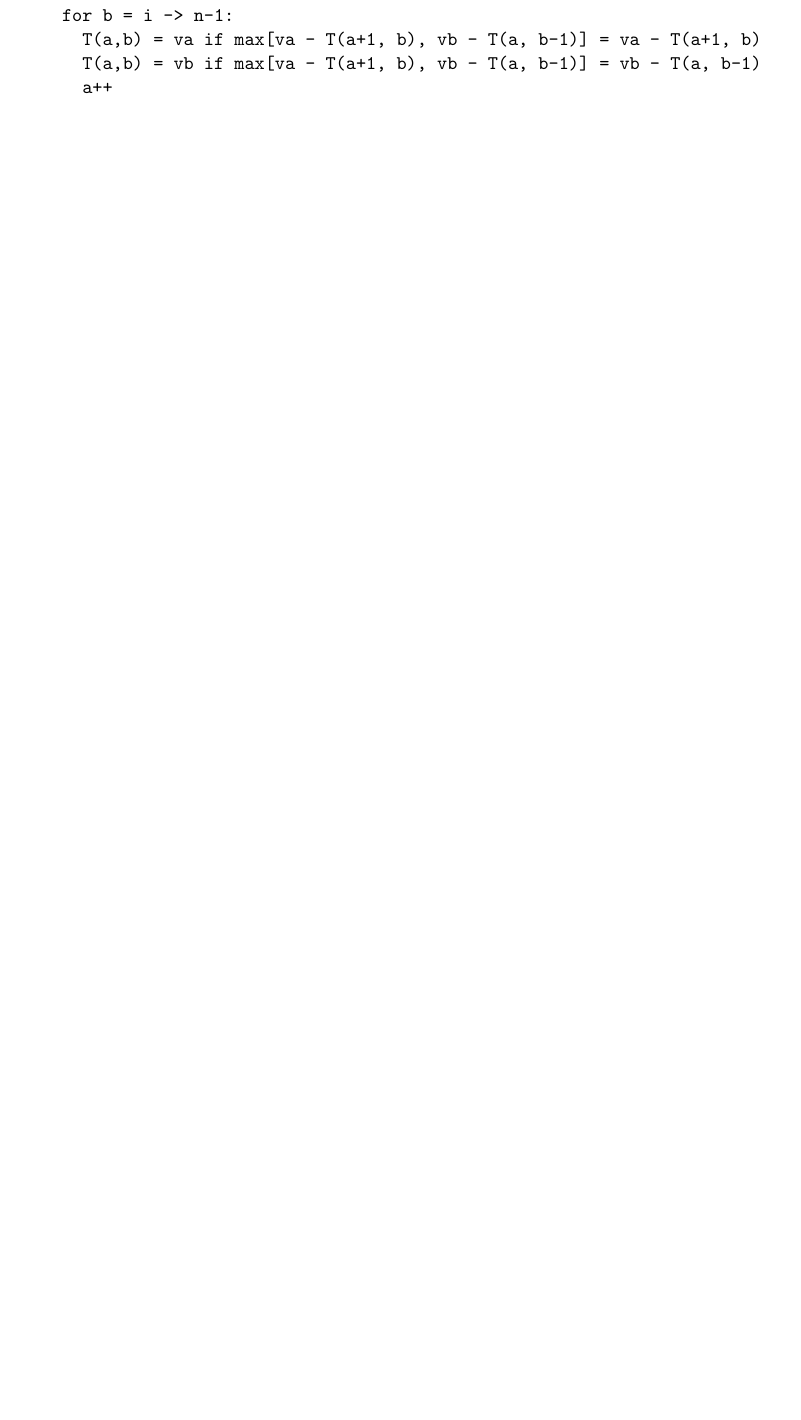
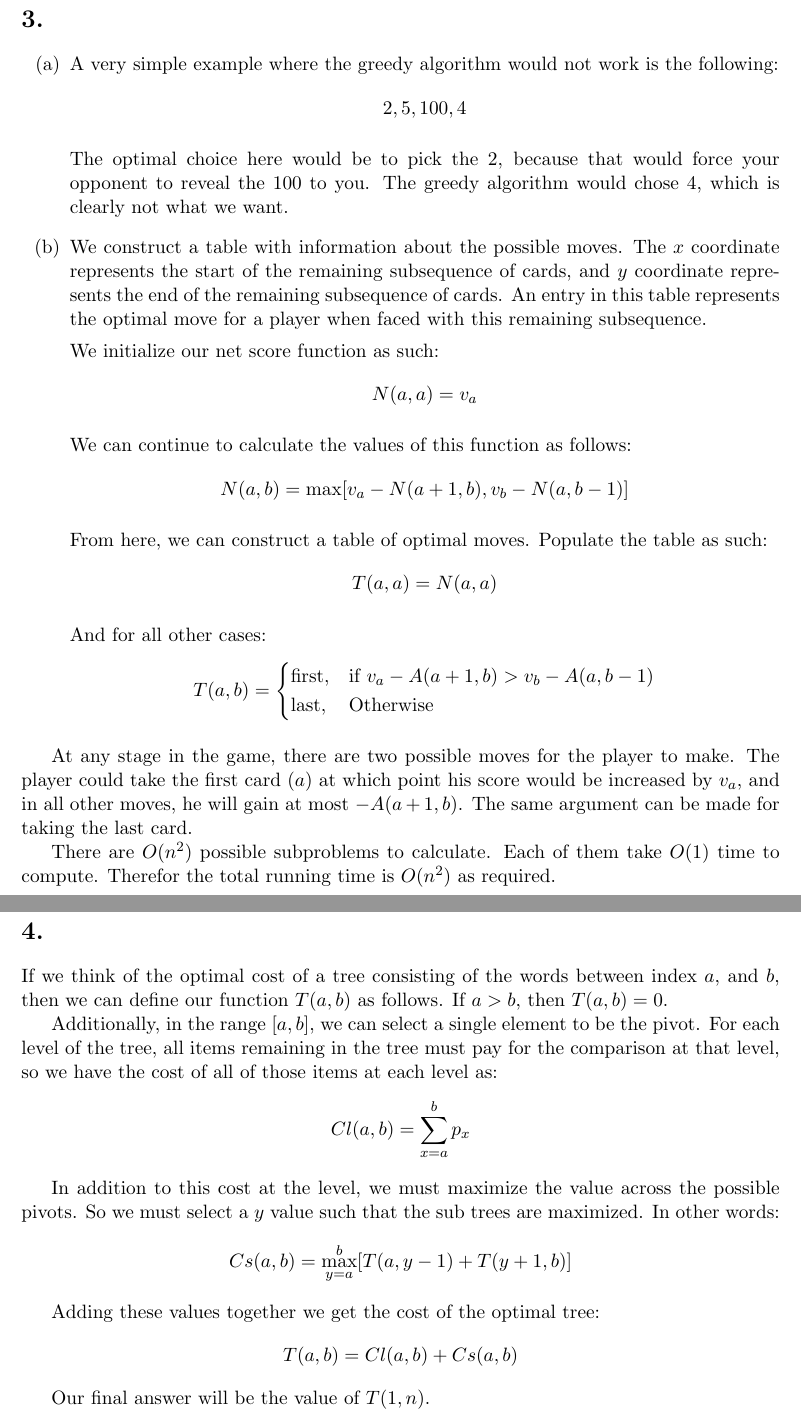
Before and after one commit to zmbush/zmbush.com, a LaTeX problem sheet (notes/CS/170/hw8.tex): part of page 3 of 6 before the commit and two parts of pages 3 and 4 of 6 after it, the two joined at a grey line, cut at the place of the change, the shorter picture padded with empty space. Compiled offline with pdfLaTeX.

Commit message:
Question 4 (Hw 8)

```diff
--- a/notes/CS/170/hw8.tex
+++ b/notes/CS/170/hw8.tex
@@ -26,16 +76,82 @@ Homework \HW \Name, section \Sec, \texttt{\Login}}
-make table T:
-  init:
-    for i in range(n):
-      T(i,i) = vi
-  for i in range(n-1):
-    a = 0
-    for b = i -> n-1:
-      T(a,b) = va if max[va - T(a+1, b), vb - T(a, b-1)] = va - T(a+1, b)
-      T(a,b) = vb if max[va - T(a+1, b), vb - T(a, b-1)] = vb - T(a, b-1)
-      a++
-\end{verbatim}
+\begin{enumerate}
+\item[(a)]
+A very simple example where the greedy algorithm would not work is the
+following:
+\begin{equation*}
+2, 5, 100, 4
+\end{equation*}
+
+The optimal choice here would be to pick the $2$, because that would force your
+opponent to reveal the $100$ to you. The greedy algorithm would chose $4$, which
+is clearly not what we want.
+\item[(b)]
+We construct a table with information about the possible moves. The $x$
+coordinate represents the start of the remaining subsequence of cards, and $y$
+coordinate represents the end of the remaining subsequence of cards. An entry in
+this table represents the optimal move for a player when faced with this
+remaining subsequence.
+
+We initialize our net score function as such:
+\begin{equation*}
+N(a, a) = v_a
+\end{equation*}
+
+We can continue to calculate the values of this function as follows:
+\begin{equation*}
+N(a, b) = \max[v_a - N(a+1, b), v_b - N(a, b-1)]
+\end{equation*}
+
+From here, we can construct a table of optimal moves. Populate the table as
+such:
+\begin{equation*}
+T(a, a) = N(a, a)
+\end{equation*}
+
+And for all other cases:
+\begin{equation*}
+T(a, b) =
+\begin{cases}
+\text{first}, & \text{if } v_a - A(a+1, b) > v_b - A(a, b-1)\\
+\text{last}, & \text{Otherwise}
+\end{cases}
+\end{equation*}
+\end{enumerate}
+
+At any stage in the game, there are two possible moves for the player to make.
+The player could take the first card ($a$) at which point his score would be
+increased by $v_a$, and in all other moves, he will gain at most $-A(a+1, b)$.
+The same argument can be made for taking the last card.
+
+There are $O(n^2)$ possible subproblems to calculate. Each of them take $O(1)$
+time to compute. Therefor the total running time is $O(n^2)$ as required.
 \newpage
 \section*{4.}
+If we think of the optimal cost of a tree consisting of the words between index
+$a$, and $b$, then we can define our function $T(a, b)$ as follows. If $a > b$,
+then $T(a,b) = 0$.
+
+Additionally, in the range $[a,b]$, we can select a single element to be the
+pivot. For each level of the tree, all items remaining in the tree must pay for
+the comparison at that level, so we have the cost of all of those items at each
+level as:
+\begin{equation*}
+Cl(a, b) = \sum_{x=a}^{b} p_x
+\end{equation*}
+
+In addition to this cost at the level, we must maximize the value across the
+possible pivots.
+So we must select a $y$ value such that the sub trees are maximized. In other
+words:
+\begin{equation*}
+Cs(a, b) = \max_{y=a}^{b} [T(a, y-1) + T(y+1, b)]
+\end{equation*}
+
+Adding these values together we get the cost of the optimal tree:
+\begin{equation*}
+T(a, b) = Cl(a,b) + Cs(a,b)
+\end{equation*}
+
+Our final answer will be the value of $T(1, n)$.
 \newpage
 \section*{5.}
 \newpage
```
Also changed, not shown: notes/CS/170/hw8.tex (52 more changed lines), 1 other file.
